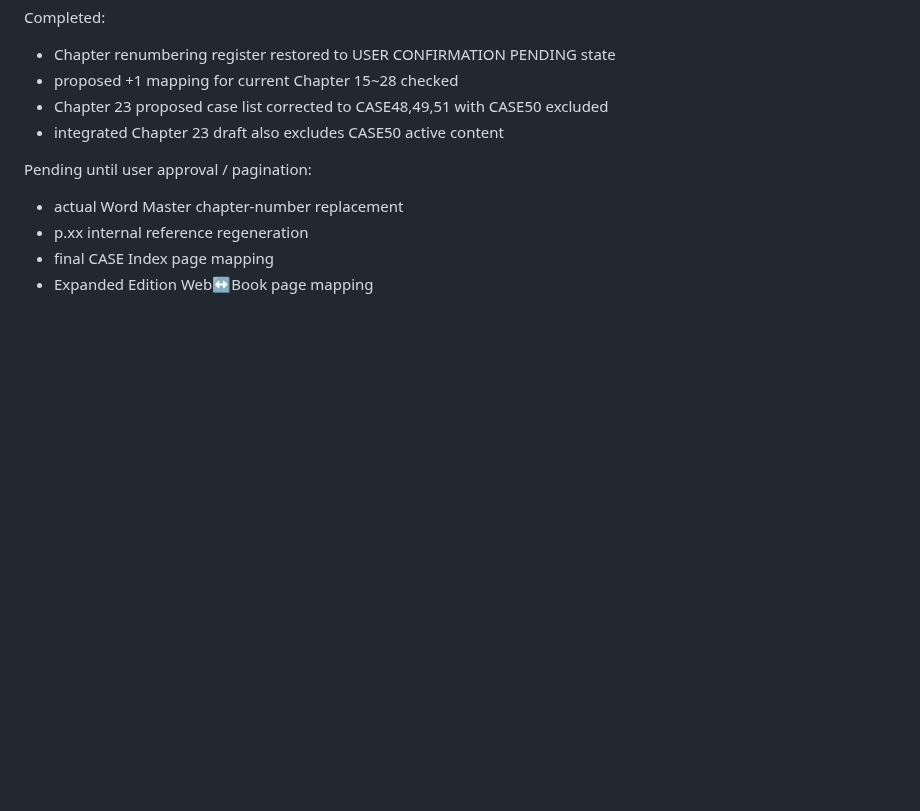
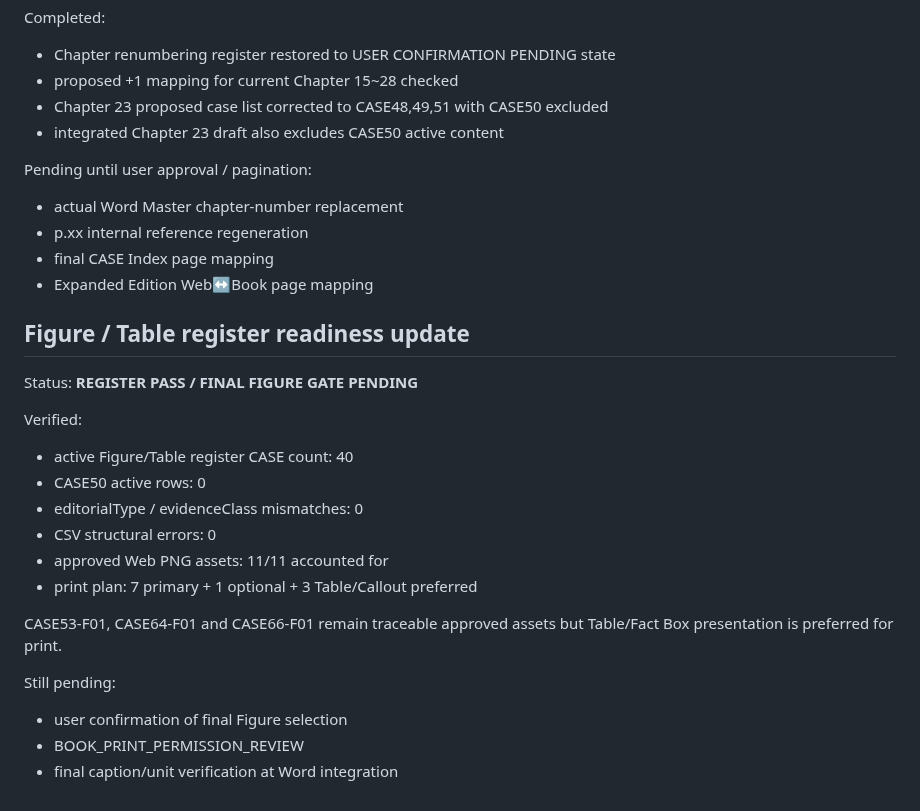
Before and after one commit to sangsoo58/my-website, a Markdown page: docs/PHASE3_READINESS_SNAPSHOT.md, the part around the change. GitHub-like rendering; blank space fills up the shorter version.

Commit message:
Phase 3: update readiness after Figure Table register QA

```diff
--- a/docs/PHASE3_READINESS_SNAPSHOT.md
+++ b/docs/PHASE3_READINESS_SNAPSHOT.md
@@ -169,3 +169,23 @@ Pending until user approval / pagination:
 - p.xx internal reference regeneration
 - final CASE Index page mapping
 - Expanded Edition Web↔Book page mapping
+
+
+## Figure / Table register readiness update
+
+Status: **REGISTER PASS / FINAL FIGURE GATE PENDING**
+
+Verified:
+- active Figure/Table register CASE count: 40
+- CASE50 active rows: 0
+- editorialType / evidenceClass mismatches: 0
+- CSV structural errors: 0
+- approved Web PNG assets: 11/11 accounted for
+- print plan: 7 primary + 1 optional + 3 Table/Callout preferred
+
+CASE53-F01, CASE64-F01 and CASE66-F01 remain traceable approved assets but Table/Fact Box presentation is preferred for print.
+
+Still pending:
+- user confirmation of final Figure selection
+- BOOK_PRINT_PERMISSION_REVIEW
+- final caption/unit verification at Word integration
```
